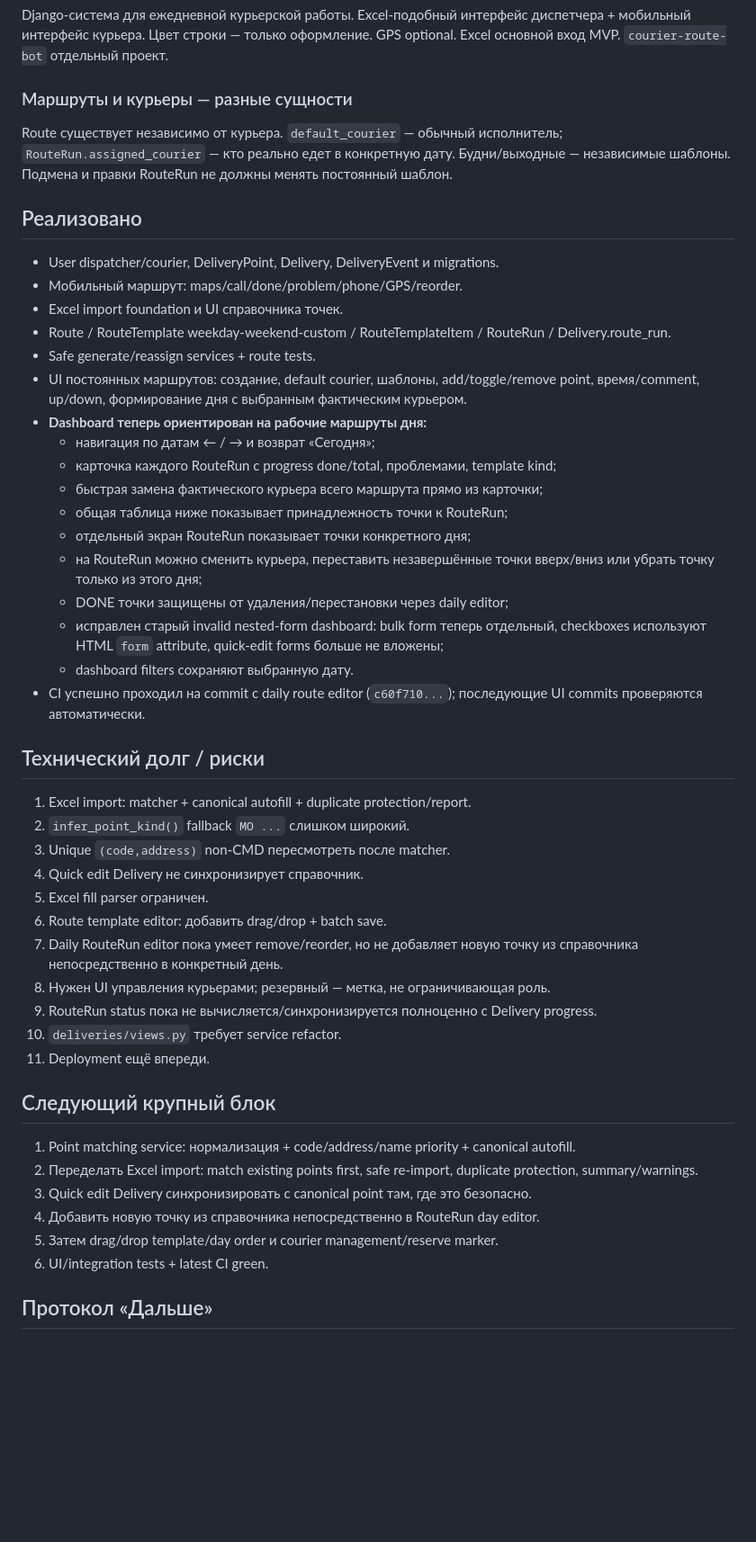
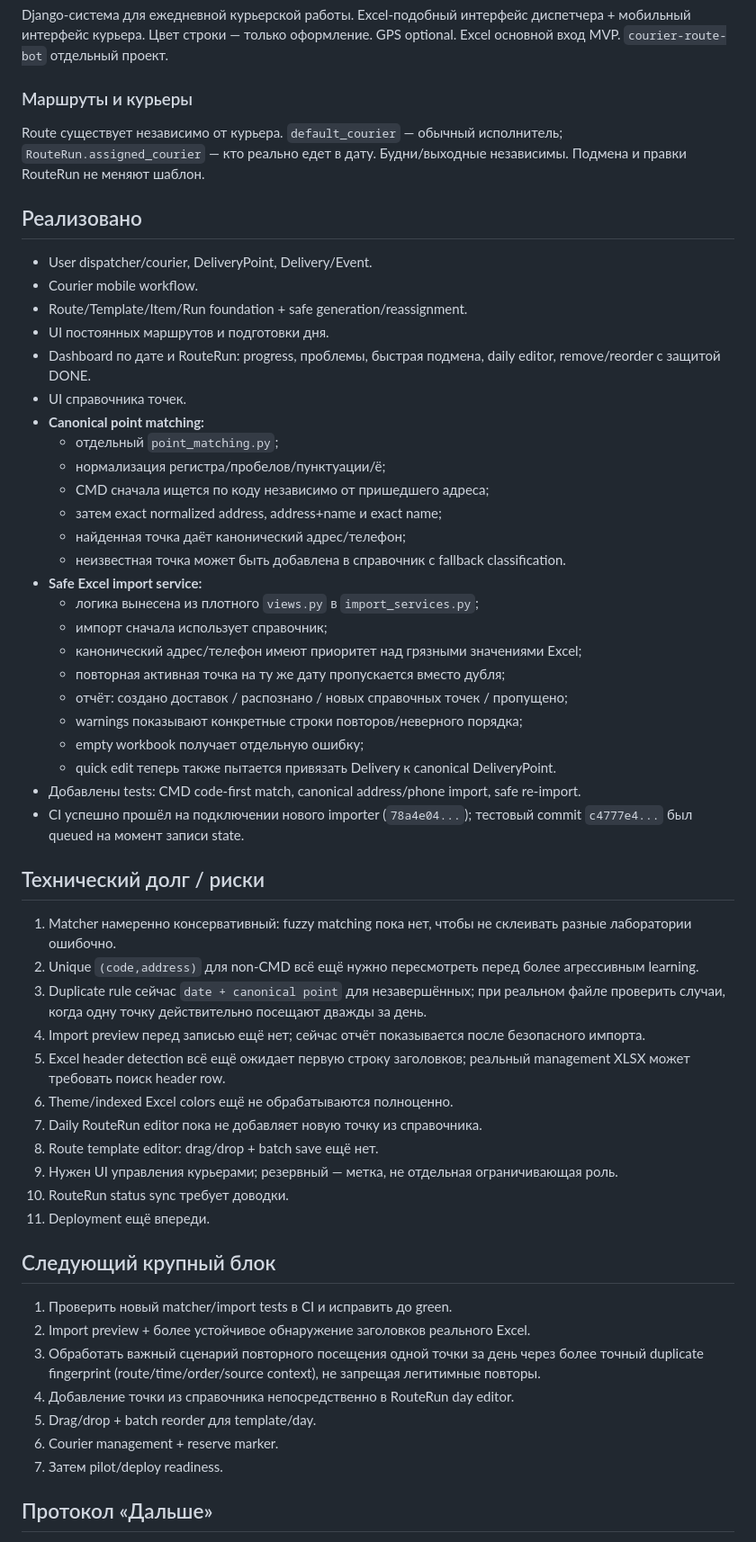
Before and after one commit to Hardoffx/courier-control, a Markdown page: PROJECT_STATE.md, the part around the change. Shown at 90% size. GitHub-like rendering; blank space fills up the shorter version.

Commit message:
Record canonical Excel import milestone

```diff
--- a/PROJECT_STATE.md
+++ b/PROJECT_STATE.md
@@ -10,48 +10,56 @@
 ## Цель и ключевые решения
 Django-система для ежедневной курьерской работы. Excel-подобный интерфейс диспетчера + мобильный интерфейс курьера. Цвет строки — только оформление. GPS optional. Excel основной вход MVP. `courier-route-bot` отдельный проект.
 
-### Маршруты и курьеры — разные сущности
-Route существует независимо от курьера. `default_courier` — обычный исполнитель; `RouteRun.assigned_courier` — кто реально едет в конкретную дату. Будни/выходные — независимые шаблоны. Подмена и правки RouteRun не должны менять постоянный шаблон.
+### Маршруты и курьеры
+Route существует независимо от курьера. `default_courier` — обычный исполнитель; `RouteRun.assigned_courier` — кто реально едет в дату. Будни/выходные независимы. Подмена и правки RouteRun не меняют шаблон.
 
 ## Реализовано
-- User dispatcher/courier, DeliveryPoint, Delivery, DeliveryEvent и migrations.
-- Мобильный маршрут: maps/call/done/problem/phone/GPS/reorder.
-- Excel import foundation и UI справочника точек.
-- Route / RouteTemplate weekday-weekend-custom / RouteTemplateItem / RouteRun / Delivery.route_run.
-- Safe generate/reassign services + route tests.
-- UI постоянных маршрутов: создание, default courier, шаблоны, add/toggle/remove point, время/comment, up/down, формирование дня с выбранным фактическим курьером.
-- **Dashboard теперь ориентирован на рабочие маршруты дня:**
-  - навигация по датам ← / → и возврат «Сегодня»;
-  - карточка каждого RouteRun с progress done/total, проблемами, template kind;
-  - быстрая замена фактического курьера всего маршрута прямо из карточки;
-  - общая таблица ниже показывает принадлежность точки к RouteRun;
-  - отдельный экран RouteRun показывает точки конкретного дня;
-  - на RouteRun можно сменить курьера, переставить незавершённые точки вверх/вниз или убрать точку только из этого дня;
-  - DONE точки защищены от удаления/перестановки через daily editor;
-  - исправлен старый invalid nested-form dashboard: bulk form теперь отдельный, checkboxes используют HTML `form` attribute, quick-edit forms больше не вложены;
-  - dashboard filters сохраняют выбранную дату.
-- CI успешно проходил на commit с daily route editor (`c60f710...`); последующие UI commits проверяются автоматически.
+- User dispatcher/courier, DeliveryPoint, Delivery/Event.
+- Courier mobile workflow.
+- Route/Template/Item/Run foundation + safe generation/reassignment.
+- UI постоянных маршрутов и подготовки дня.
+- Dashboard по дате и RouteRun: progress, проблемы, быстрая подмена, daily editor, remove/reorder с защитой DONE.
+- UI справочника точек.
+- **Canonical point matching:**
+  - отдельный `point_matching.py`;
+  - нормализация регистра/пробелов/пунктуации/ё;
+  - CMD сначала ищется по коду независимо от пришедшего адреса;
+  - затем exact normalized address, address+name и exact name;
+  - найденная точка даёт канонический адрес/телефон;
+  - неизвестная точка может быть добавлена в справочник с fallback classification.
+- **Safe Excel import service:**
+  - логика вынесена из плотного `views.py` в `import_services.py`;
+  - импорт сначала использует справочник;
+  - канонический адрес/телефон имеют приоритет над грязными значениями Excel;
+  - повторная активная точка на ту же дату пропускается вместо дубля;
+  - отчёт: создано доставок / распознано / новых справочных точек / пропущено;
+  - warnings показывают конкретные строки повторов/неверного порядка;
+  - empty workbook получает отдельную ошибку;
+  - quick edit теперь также пытается привязать Delivery к canonical DeliveryPoint.
+- Добавлены tests: CMD code-first match, canonical address/phone import, safe re-import.
+- CI успешно прошёл на подключении нового importer (`78a4e04...`); тестовый commit `c4777e4...` был queued на момент записи state.
 
 ## Технический долг / риски
-1. Excel import: matcher + canonical autofill + duplicate protection/report.
-2. `infer_point_kind()` fallback `МО ...` слишком широкий.
-3. Unique `(code,address)` non-CMD пересмотреть после matcher.
-4. Quick edit Delivery не синхронизирует справочник.
-5. Excel fill parser ограничен.
-6. Route template editor: добавить drag/drop + batch save.
-7. Daily RouteRun editor пока умеет remove/reorder, но не добавляет новую точку из справочника непосредственно в конкретный день.
-8. Нужен UI управления курьерами; резервный — метка, не ограничивающая роль.
-9. RouteRun status пока не вычисляется/синхронизируется полноценно с Delivery progress.
-10. `deliveries/views.py` требует service refactor.
+1. Matcher намеренно консервативный: fuzzy matching пока нет, чтобы не склеивать разные лаборатории ошибочно.
+2. Unique `(code,address)` для non-CMD всё ещё нужно пересмотреть перед более агрессивным learning.
+3. Duplicate rule сейчас `date + canonical point` для незавершённых; при реальном файле проверить случаи, когда одну точку действительно посещают дважды за день.
+4. Import preview перед записью ещё нет; сейчас отчёт показывается после безопасного импорта.
+5. Excel header detection всё ещё ожидает первую строку заголовков; реальный management XLSX может требовать поиск header row.
+6. Theme/indexed Excel colors ещё не обрабатываются полноценно.
+7. Daily RouteRun editor пока не добавляет новую точку из справочника.
+8. Route template editor: drag/drop + batch save ещё нет.
+9. Нужен UI управления курьерами; резервный — метка, не отдельная ограничивающая роль.
+10. RouteRun status sync требует доводки.
 11. Deployment ещё впереди.
 
 ## Следующий крупный блок
-1. Point matching service: нормализация + code/address/name priority + canonical autofill.
-2. Переделать Excel import: match existing points first, safe re-import, duplicate protection, summary/warnings.
-3. Quick edit Delivery синхронизировать с canonical point там, где это безопасно.
-4. Добавить новую точку из справочника непосредственно в RouteRun day editor.
-5. Затем drag/drop template/day order и courier management/reserve marker.
-6. UI/integration tests + latest CI green.
+1. Проверить новый matcher/import tests в CI и исправить до green.
+2. Import preview + более устойчивое обнаружение заголовков реального Excel.
+3. Обработать важный сценарий повторного посещения одной точки за день через более точный duplicate fingerprint (route/time/order/source context), не запрещая легитимные повторы.
+4. Добавление точки из справочника непосредственно в RouteRun day editor.
+5. Drag/drop + batch reorder для template/day.
+6. Courier management + reserve marker.
+7. Затем pilot/deploy readiness.
 
 ## Протокол «Дальше»
 Прочитать `PROJECT_STATE.md` + `ROADMAP.md` → проверить `main`/CI → взять следующий крупный незавершённый блок → реализовать самостоятельно → проверить → commit → обновить state. Работать крупными блоками.
```
